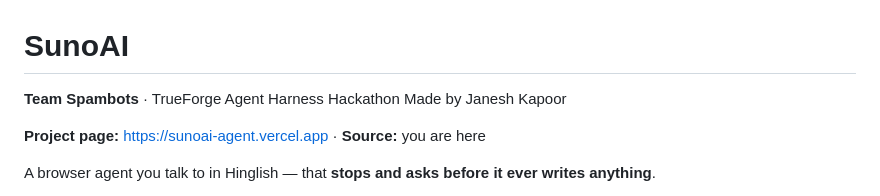
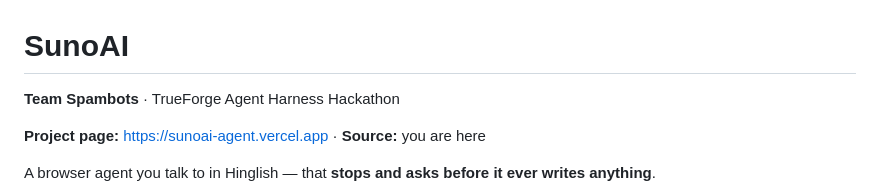
Before and after one commit to JaneshKapoor/sunoai, a Markdown page: README.md, the part around the change. Drawn GitHub-style.

Commit message:
Remove author name from README

```diff
--- a/README.md
+++ b/README.md
@@ -1,7 +1,6 @@
 # SunoAI
 
 **Team Spambots** · TrueForge Agent Harness Hackathon
-Made by Janesh Kapoor
 
 **Project page:** https://sunoai-agent.vercel.app · **Source:** you are here
 
```
